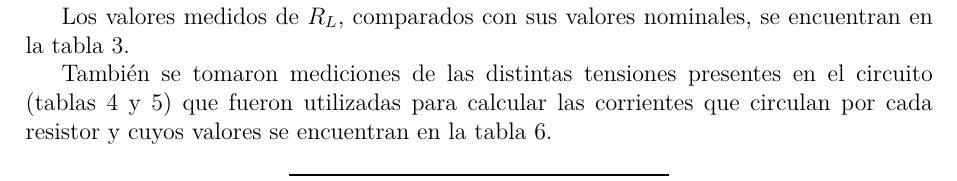
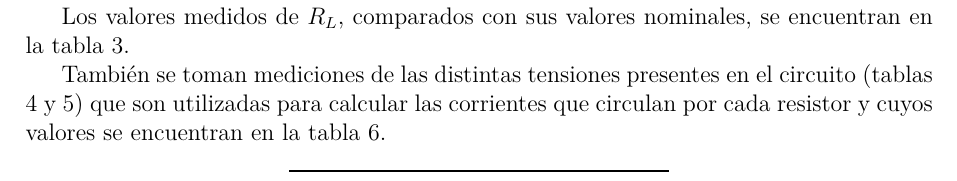
Before and after one commit to nmontesoro/latex-report, a LaTeX document (main.tex, which reads src/1/datos.tex): part of page 9 of 15, cut so that both start at the same text. Compiled offline with LuaLaTeX.

Commit message:
Tiempos verbales

```diff
--- a/src/1/datos.tex
+++ b/src/1/datos.tex
@@ -8,7 +8,7 @@ Se midieron los siguientes valores de resistencias:
 
 Los valores medidos de $R_L$, comparados con sus valores nominales, se encuentran en la tabla \ref{tab:1-datos:resistencias-l}.
 
-También se tomaron mediciones de las distintas tensiones presentes en el circuito (tablas \ref{tab:1-datos:tensiones-1} y \ref{tab:1-datos:tensiones-2}) que fueron utilizadas para calcular las corrientes que circulan por cada resistor y cuyos valores se encuentran en la tabla \ref{tab:1-datos:corrientes}.
+También se toman mediciones de las distintas tensiones presentes en el circuito (tablas \ref{tab:1-datos:tensiones-1} y \ref{tab:1-datos:tensiones-2}) que son utilizadas para calcular las corrientes que circulan por cada resistor y cuyos valores se encuentran en la tabla \ref{tab:1-datos:corrientes}.
 
 \begin{table}[H]
     \centering
```
Also changed, not shown: src/1/datos.tex (3 more changed lines).
